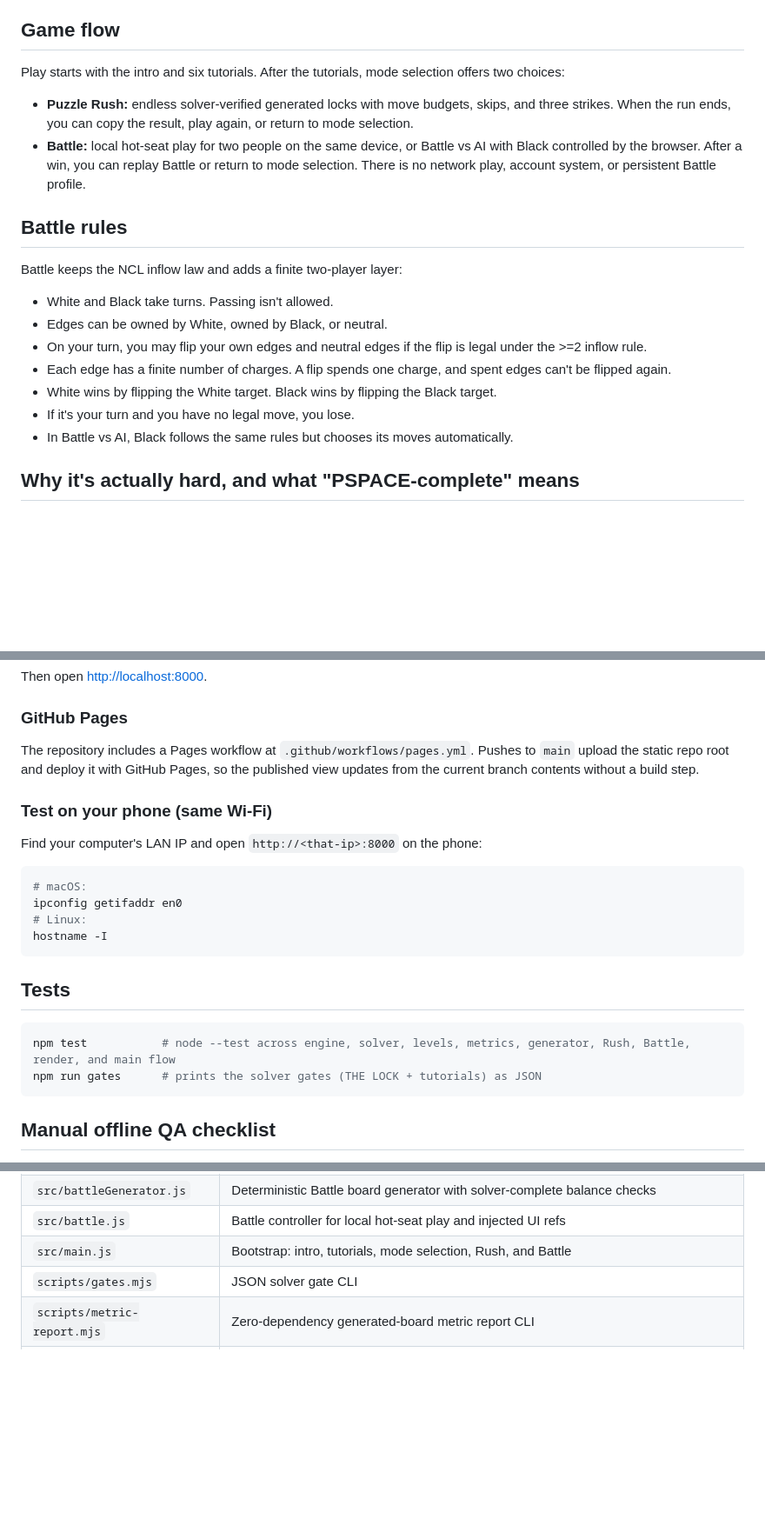
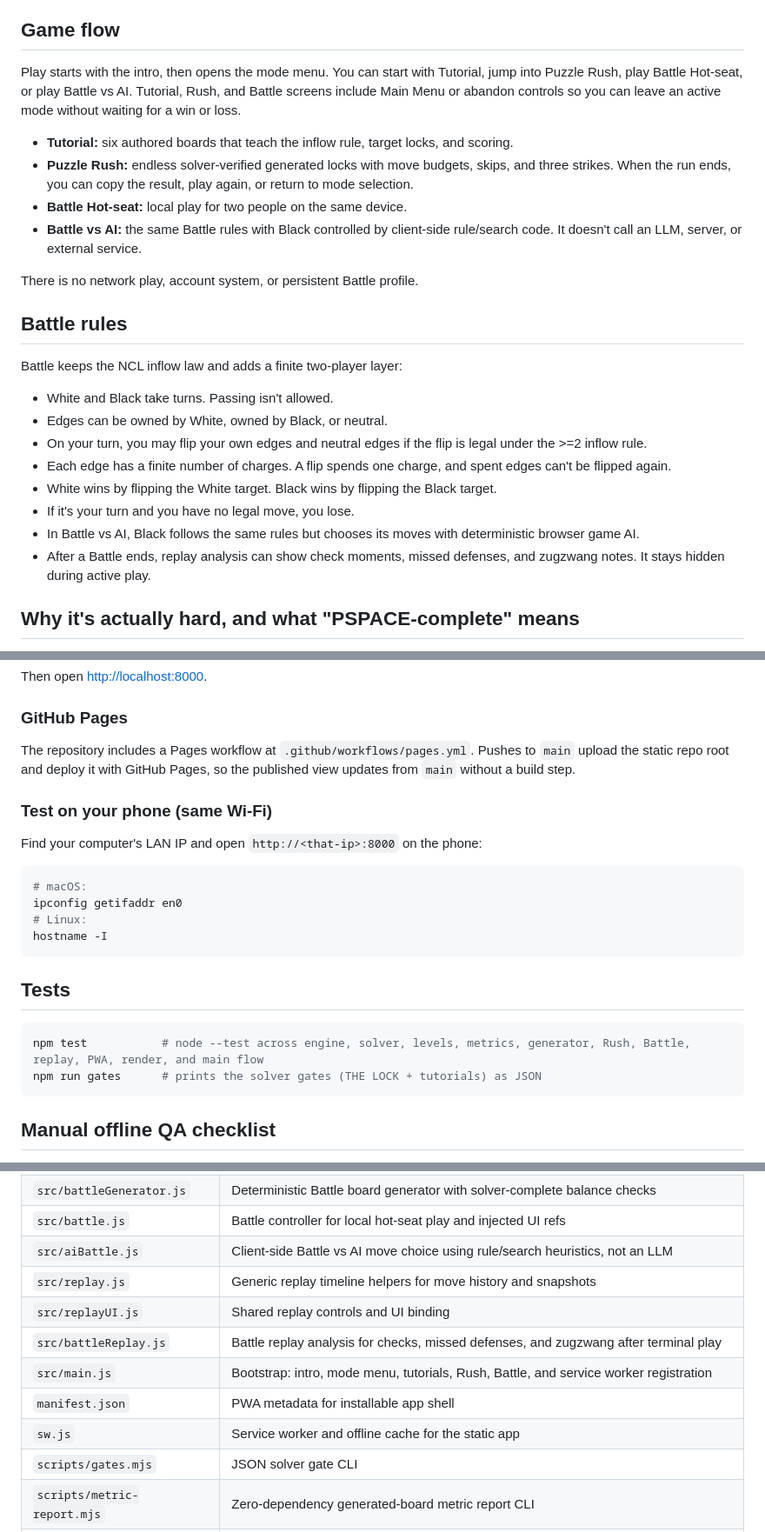
Before and after one commit to ckchmod/np-complete, a Markdown page: README.md, 3 parts joined by grey strips. Shown at 87% size. Rendered like a GitHub page; blank space fills up the shorter version.

Commit message:
docs: refresh popular phone game milestone notes
Ultraworked with [Sisyphus](https://github.com/code-yeongyu/oh-my-openagent)

Co-authored-by: Sisyphus <clio-agent@sisyphuslabs.ai>

````diff
--- a/README.md
+++ b/README.md
@@ -13,10 +13,14 @@ Because the >=2 rule is satisfied at *every* moment, "win" is **not** "make the
 
 ## Game flow
 
-Play starts with the intro and six tutorials. After the tutorials, mode selection offers two choices:
+Play starts with the intro, then opens the mode menu. You can start with Tutorial, jump into Puzzle Rush, play Battle Hot-seat, or play Battle vs AI. Tutorial, Rush, and Battle screens include Main Menu or abandon controls so you can leave an active mode without waiting for a win or loss.
 
+- **Tutorial:** six authored boards that teach the inflow rule, target locks, and scoring.
 - **Puzzle Rush:** endless solver-verified generated locks with move budgets, skips, and three strikes. When the run ends, you can copy the result, play again, or return to mode selection.
-- **Battle:** local hot-seat play for two people on the same device, or Battle vs AI with Black controlled by the browser. After a win, you can replay Battle or return to mode selection. There is no network play, account system, or persistent Battle profile.
+- **Battle Hot-seat:** local play for two people on the same device.
+- **Battle vs AI:** the same Battle rules with Black controlled by client-side rule/search code. It doesn't call an LLM, server, or external service.
+
+There is no network play, account system, or persistent Battle profile.
 
 ## Battle rules
 
@@ -28,7 +32,8 @@ Battle keeps the NCL inflow law and adds a finite two-player layer:
 - Each edge has a finite number of charges. A flip spends one charge, and spent edges can't be flipped again.
 - White wins by flipping the White target. Black wins by flipping the Black target.
 - If it's your turn and you have no legal move, you lose.
-- In Battle vs AI, Black follows the same rules but chooses its moves automatically.
+- In Battle vs AI, Black follows the same rules but chooses its moves with deterministic browser game AI.
+- After a Battle ends, replay analysis can show check moments, missed defenses, and zugzwang notes. It stays hidden during active play.
 
 ## Why it's actually hard, and what "PSPACE-complete" means
 
@@ -67,7 +72,7 @@ Then open <http://localhost:8000>.
 
 ### GitHub Pages
 
-The repository includes a Pages workflow at `.github/workflows/pages.yml`. Pushes to `main` upload the static repo root and deploy it with GitHub Pages, so the published view updates from the current branch contents without a build step.
+The repository includes a Pages workflow at `.github/workflows/pages.yml`. Pushes to `main` upload the static repo root and deploy it with GitHub Pages, so the published view updates from `main` without a build step.
 
 ### Test on your phone (same Wi-Fi)
 
@@ -83,7 +88,7 @@ hostname -I
 ## Tests
 
 ```bash
-npm test           # node --test across engine, solver, levels, metrics, generator, Rush, Battle, render, and main flow
+npm test           # node --test across engine, solver, levels, metrics, generator, Rush, Battle, replay, PWA, render, and main flow
 npm run gates      # prints the solver gates (THE LOCK + tutorials) as JSON
 ```
 
@@ -113,7 +118,13 @@ npm run gates      # prints the solver gates (THE LOCK + tutorials) as JSON
 | `src/battleSolver.js` | Finite charged-game solver and balance metrics for generated Battle boards |
 | `src/battleGenerator.js` | Deterministic Battle board generator with solver-complete balance checks |
 | `src/battle.js` | Battle controller for local hot-seat play and injected UI refs |
-| `src/main.js` | Bootstrap: intro, tutorials, mode selection, Rush, and Battle |
+| `src/aiBattle.js` | Client-side Battle vs AI move choice using rule/search heuristics, not an LLM |
+| `src/replay.js` | Generic replay timeline helpers for move history and snapshots |
+| `src/replayUI.js` | Shared replay controls and UI binding |
+| `src/battleReplay.js` | Battle replay analysis for checks, missed defenses, and zugzwang after terminal play |
+| `src/main.js` | Bootstrap: intro, mode menu, tutorials, Rush, Battle, and service worker registration |
+| `manifest.json` | PWA metadata for installable app shell |
+| `sw.js` | Service worker and offline cache for the static app |
 | `scripts/gates.mjs` | JSON solver gate CLI |
 | `scripts/metric-report.mjs` | Zero-dependency generated-board metric report CLI |
 | `docs/superpowers/specs/` | Design and quality-pass specs |
````
Also changed, not shown: other parts of README.md (+1 -1 lines), AGENTS.md (+23 -10 lines).
